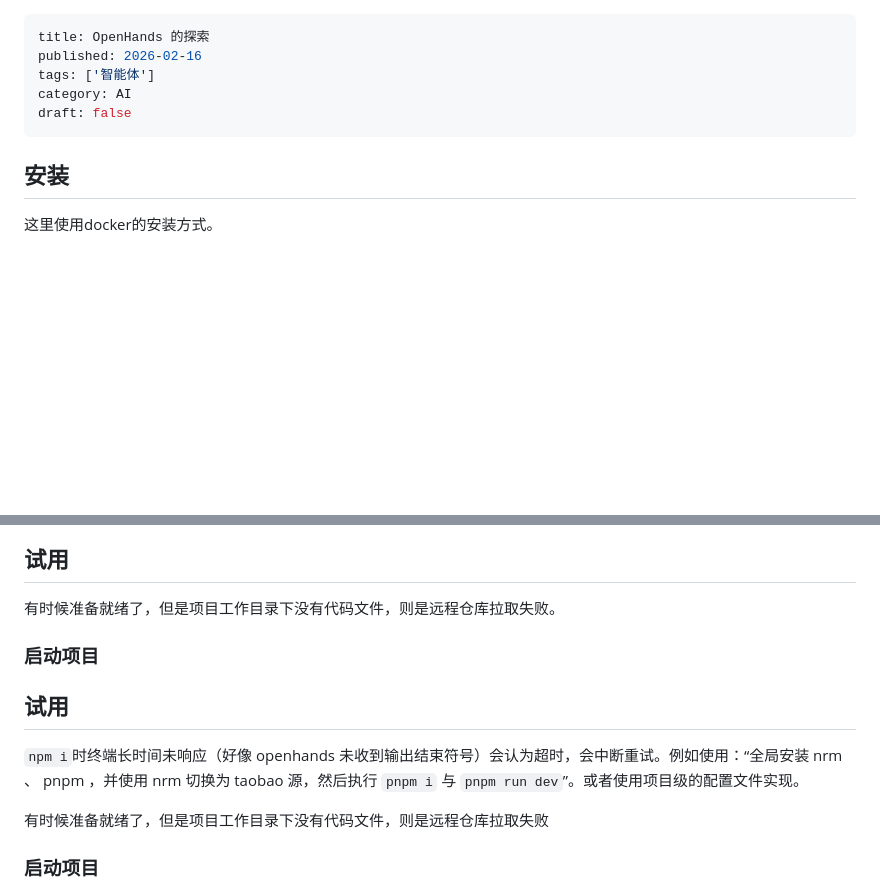
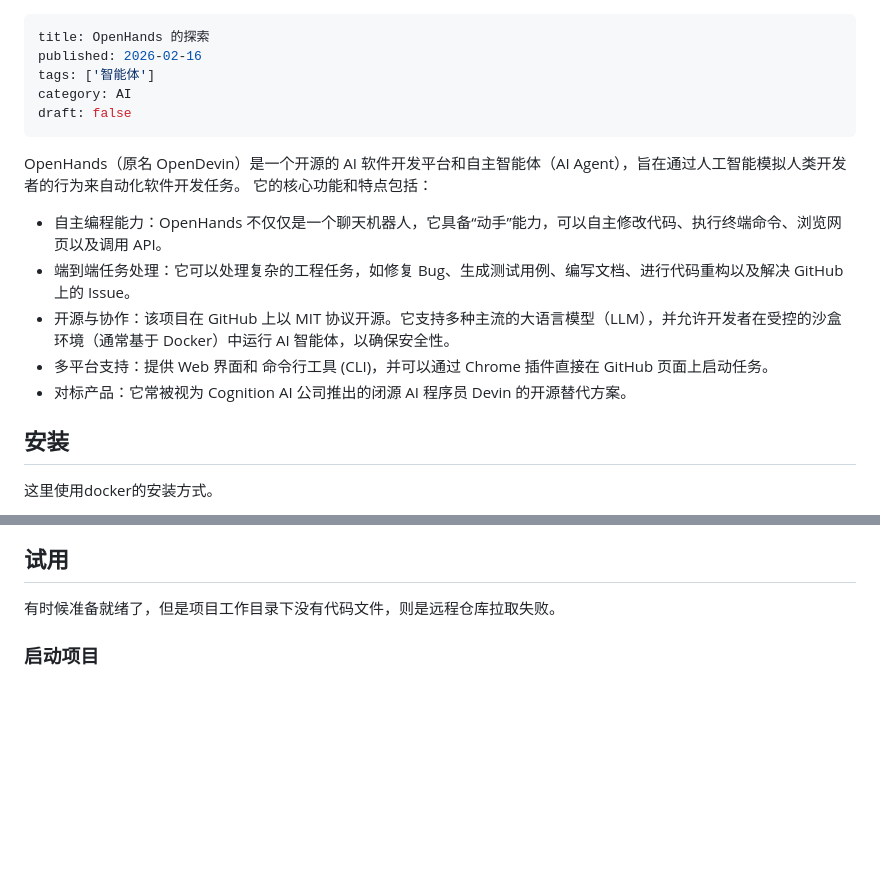
Before and after one commit to Byte-n/blog, a Markdown page: content/ai/OpenHands 的探索.md, 2 parts joined by grey strips. Drawn GitHub-style; blank space fills up the shorter version.

Commit message:
#fix: OpenHands 的探索

```diff
--- a/content/ai/OpenHands 的探索.md
+++ b/content/ai/OpenHands 的探索.md
@@ -5,6 +5,14 @@ tags: ['智能体']
 category: AI
 draft: false
 ---
+OpenHands（原名 OpenDevin）是一个开源的 AI 软件开发平台和自主智能体（AI Agent），旨在通过人工智能模拟人类开发者的行为来自动化软件开发任务。
+它的核心功能和特点包括：
+* 自主编程能力：OpenHands 不仅仅是一个聊天机器人，它具备“动手”能力，可以自主修改代码、执行终端命令、浏览网页以及调用 API。
+* 端到端任务处理：它可以处理复杂的工程任务，如修复 Bug、生成测试用例、编写文档、进行代码重构以及解决 GitHub 上的 Issue。
+* 开源与协作：该项目在 GitHub 上以 MIT 协议开源。它支持多种主流的大语言模型（LLM），并允许开发者在受控的沙盒环境（通常基于 Docker）中运行 AI 智能体，以确保安全性。
+* 多平台支持：提供 Web 界面和 命令行工具 (CLI)，并可以通过 Chrome 插件直接在 GitHub 页面上启动任务。
+* 对标产品：它常被视为 Cognition AI 公司推出的闭源 AI 程序员 Devin 的开源替代方案。
+
 ## 安装
 
 这里使用docker的安装方式。
@@ -49,13 +57,6 @@ litellm.BadRequestError: LLM Provider NOT provided. Pass in the LLM provider you
 ## 试用
 
 有时候准备就绪了，但是项目工作目录下没有代码文件，则是远程仓库拉取失败。
-
-### 启动项目
-## 试用
-
-`npm i`时终端长时间未响应（好像 openhands 未收到输出结束符号）会认为超时，会中断重试。例如使用：“全局安装 nrm 、 pnpm ，并使用 nrm 切换为 taobao 源，然后执行 `pnpm i` 与 `pnpm run dev`”。或者使用项目级的配置文件实现。
-
-有时候准备就绪了，但是项目工作目录下没有代码文件，则是远程仓库拉取失败
 
 ### 启动项目
 
```
